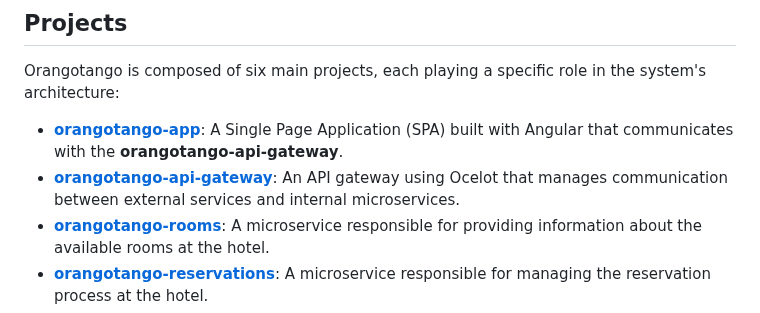
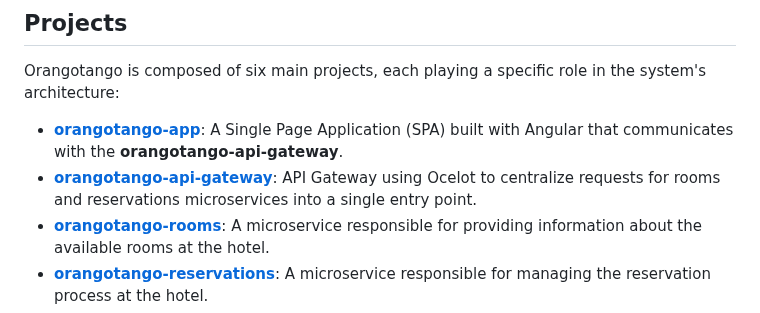
Before and after one commit to wesleycosta/orangotango, a Markdown page: README.md, the part around the change. Drawn GitHub-style.

```diff
--- a/README.md
+++ b/README.md
@@ -7,7 +7,7 @@
 Orangotango is composed of six main projects, each playing a specific role in the system's architecture:
 
 - [**orangotango-app**](https://github.com/wesleycosta/orangotango-app): A Single Page Application (SPA) built with Angular that communicates with the **orangotango-api-gateway**.
-- [**orangotango-api-gateway**](https://github.com/wesleycosta/orangotango-api-gateway): An API gateway using Ocelot that manages communication between external services and internal microservices.
+- [**orangotango-api-gateway**](https://github.com/wesleycosta/orangotango-api-gateway): API Gateway using Ocelot to centralize requests for rooms and reservations microservices into a single entry point.
 - [**orangotango-rooms**](https://github.com/wesleycosta/orangotango-rooms): A microservice responsible for providing information about the available rooms at the hotel.
 - [**orangotango-reservations**](https://github.com/wesleycosta/orangotango-reservations): A microservice responsible for managing the reservation process at the hotel.
 - [**orangotango-notifications**](https://github.com/wesleycosta/orangotango-notifications): A microservice responsible for sending notifications.
```
